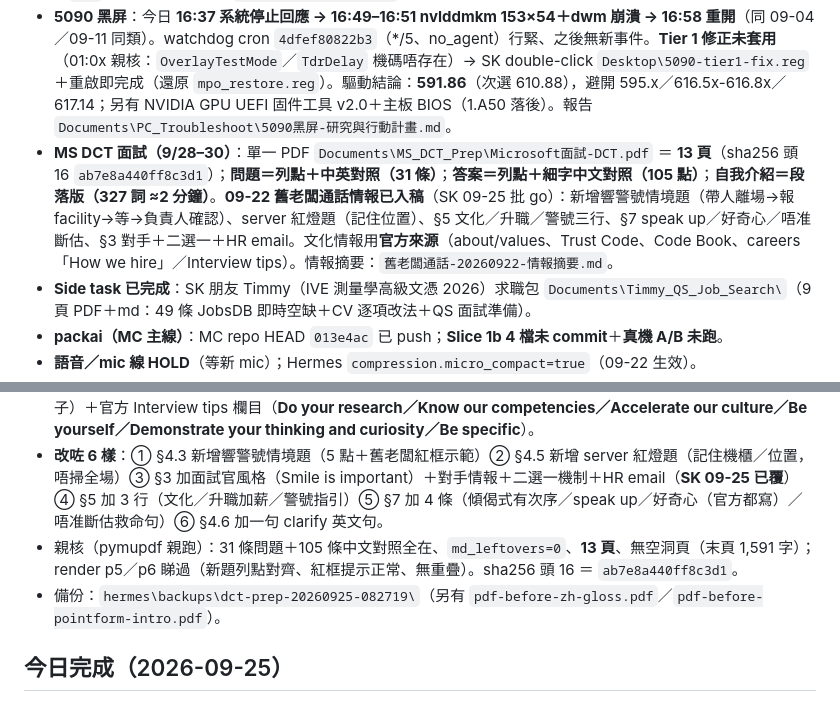
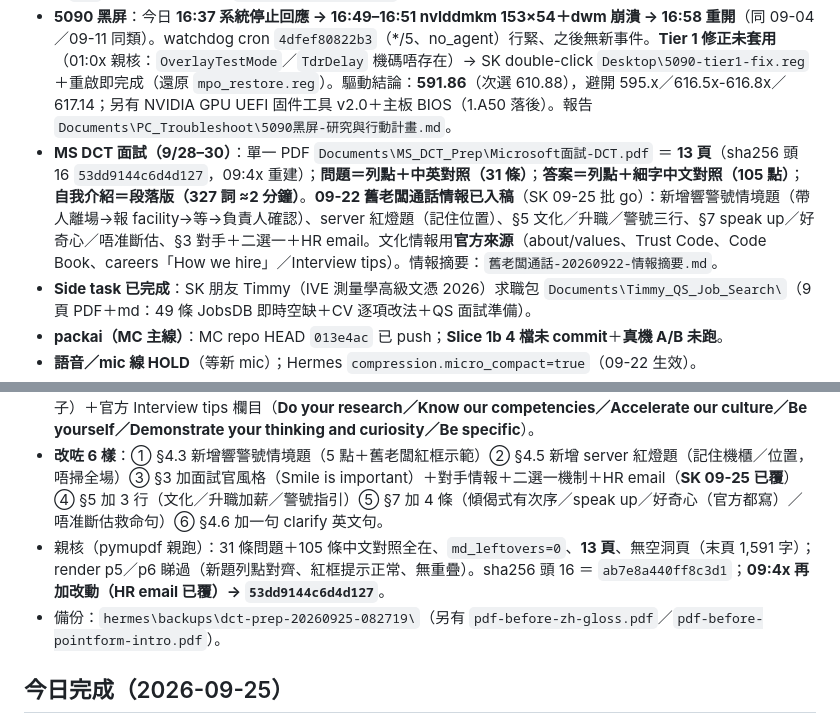
Before and after one commit to skps00/jarvis-pc, a Markdown page: .hermes/plans/HANDOFF.md, 2 parts joined by grey strips. Rendered like a GitHub page.

Commit message:
docs(handoff): DCT PDF sha refresh (53dd9144)

```diff
--- a/.hermes/plans/HANDOFF.md
+++ b/.hermes/plans/HANDOFF.md
@@ -10,7 +10,7 @@
  - ⚠️ **一個 app 正常有 4 個同名「JARVIS ONE」進程**（主 9192／GPU 10168／網絡 33088／renderer 35880；portable 解壓到 `%TEMP%`，外層係 `JARVIS-ONE-0.4.13.exe`）→ 唔係重複開 app，**唔好 kill 主進程**（會連 HUD＋側車一齊死）。
  - **Slice 1（側車重啟循環修復）＝ code 寫好、自驗過、未 commit、未換版**：4 檔＝`src/jarvis/shell_app.py`／`hud/main.js`／`src/jarvis/settings.py`／`hud/settings.html`。還原＝`git checkout -- <4 檔>`；patch 存底 `%LOCALAPPDATA%\hermes\backups\jarvis-sidecar-slice1-uncommitted-20260923.patch`。**等 SK 揀驗收窗口**（窗口 1＝開 HUD 15–20 分鐘，驗 #1–#4／#6／#7／#10＋U1／U2；窗口 2＝HUD 關 ≥35 分鐘，驗 #8／#9＋`OFF` 情境）；打包換版（`swap_hud_version.ps1`）夾喺兩窗之間。
  - **5090 黑屏**：今日 **16:37 系統停止回應 → 16:49–16:51 nvlddmkm 153×54＋dwm 崩潰 → 16:58 重開**（同 09-04／09-11 同類）。watchdog cron `4dfef80822b3`（*/5、no_agent）行緊、之後無新事件。**Tier 1 修正未套用**（01:0x 親核：`OverlayTestMode`／`TdrDelay` 機碼唔存在）→ SK double-click `Desktop\5090-tier1-fix.reg`＋重啟即完成（還原 `mpo_restore.reg`）。驅動結論：**591.86**（次選 610.88），避開 595.x／616.5x-616.8x／617.14；另有 NVIDIA GPU UEFI 固件工具 v2.0＋主板 BIOS（1.A50 落後）。報告 `Documents\PC_Troubleshoot\5090黑屏-研究與行動計畫.md`。
- - **MS DCT 面試（9/28–30）**：單一 PDF `Documents\MS_DCT_Prep\Microsoft面試-DCT.pdf` ＝ **13 頁**（sha256 頭 16 `ab7e8a440ff8c3d1`）；**問題＝列點＋中英對照（31 條）**；**答案＝列點＋細字中文對照（105 點）**；**自我介紹＝段落版（327 詞 ≈2 分鐘）**。**09-22 舊老闆通話情報已入稿**（SK 09-25 批 go）：新增響警號情境題（帶人離場→報 facility→等→負責人確認）、server 紅燈題（記住位置）、§5 文化／升職／警號三行、§7 speak up／好奇心／唔准斷估、§3 對手＋二選一＋HR email。文化情報用**官方來源**（about/values、Trust Code、Code Book、careers「How we hire」／Interview tips）。情報摘要：`舊老闆通話-20260922-情報摘要.md`。
+ - **MS DCT 面試（9/28–30）**：單一 PDF `Documents\MS_DCT_Prep\Microsoft面試-DCT.pdf` ＝ **13 頁**（sha256 頭 16 `53dd9144c6d4d127`，09:4x 重建）；**問題＝列點＋中英對照（31 條）**；**答案＝列點＋細字中文對照（105 點）**；**自我介紹＝段落版（327 詞 ≈2 分鐘）**。**09-22 舊老闆通話情報已入稿**（SK 09-25 批 go）：新增響警號情境題（帶人離場→報 facility→等→負責人確認）、server 紅燈題（記住位置）、§5 文化／升職／警號三行、§7 speak up／好奇心／唔准斷估、§3 對手＋二選一＋HR email。文化情報用**官方來源**（about/values、Trust Code、Code Book、careers「How we hire」／Interview tips）。情報摘要：`舊老闆通話-20260922-情報摘要.md`。
  - **Side task 已完成**：SK 朋友 Timmy（IVE 測量學高級文憑 2026）求職包 `Documents\Timmy_QS_Job_Search\`（9 頁 PDF＋md：49 條 JobsDB 即時空缺＋CV 逐項改法＋QS 面試準備）。
  - **packai（MC 主線）**：MC repo HEAD `013e4ac` 已 push；**Slice 1b 4 檔未 commit**＋**真機 A/B 未跑**。
  - **語音／mic 線 HOLD**（等新 mic）；Hermes `compression.micro_compact=true`（09-22 生效）。
@@ -47,7 +47,7 @@
 ## 2026-09-25 09:0x（Discord；SK「go」→ **09-22 通話情報寫入稿**，PDF 13 頁）
 - SK 補一句：文化情報要**做研究**（佢之前傳過嘅 link ＝ `careers.microsoft.com/v2/global/en/hiring-tips.html`）。用官方來源核實（**A 級**）：`microsoft.com/en-us/about/values`（Respect／Integrity／Accountability）、官方 **Trust Code** PDF（文化五項：Growth Mindset／Customer Obsessed／One Microsoft／Diverse & Inclusive／Making a Difference）、`news.microsoft.com/codebook`、careers「How we hire」（「We look for respect, integrity, accountability, and growth mindset」＋2–4 場、每場最多一小時、要具體例子）＋官方 Interview tips 欄目（**Do your research／Know our competencies／Accelerate our culture／Be yourself／Demonstrate your thinking and curiosity／Be specific**）。
 - **改咗 6 樣**：① §4.3 新增響警號情境題（5 點＋舊老闆紅框示範）② §4.5 新增 server 紅燈題（記住機櫃／位置，唔掃全場）③ §3 加面試官風格（Smile is important）＋對手情報＋二選一機制＋HR email（**SK 09-25 已覆**）④ §5 加 3 行（文化／升職加薪／警號指引）⑤ §7 加 4 條（傾偈式有次序／speak up／好奇心（官方都寫）／唔准斷估救命句）⑥ §4.6 加一句 clarify 英文句。
-- 親核（pymupdf 親跑）：31 條問題＋105 條中文對照全在、`md_leftovers=0`、**13 頁**、無空洞頁（末頁 1,591 字）；render p5／p6 睇過（新題列點對齊、紅框提示正常、無重疊）。sha256 頭 16 ＝ `ab7e8a440ff8c3d1`。
+- 親核（pymupdf 親跑）：31 條問題＋105 條中文對照全在、`md_leftovers=0`、**13 頁**、無空洞頁（末頁 1,591 字）；render p5／p6 睇過（新題列點對齊、紅框提示正常、無重疊）。sha256 頭 16 ＝ `ab7e8a440ff8c3d1`；**09:4x 再加改動（HR email 已覆）→ `53dd9144c6d4d127`**。
 - 備份：`hermes\backups\dct-prep-20260925-082719\`（另有 `pdf-before-zh-gloss.pdf`／`pdf-before-pointform-intro.pdf`）。
 
 ## 今日完成（2026-09-25）
```
